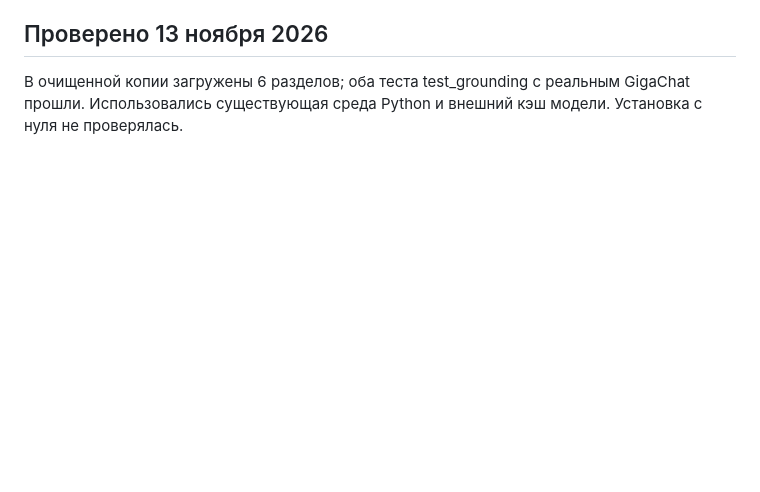
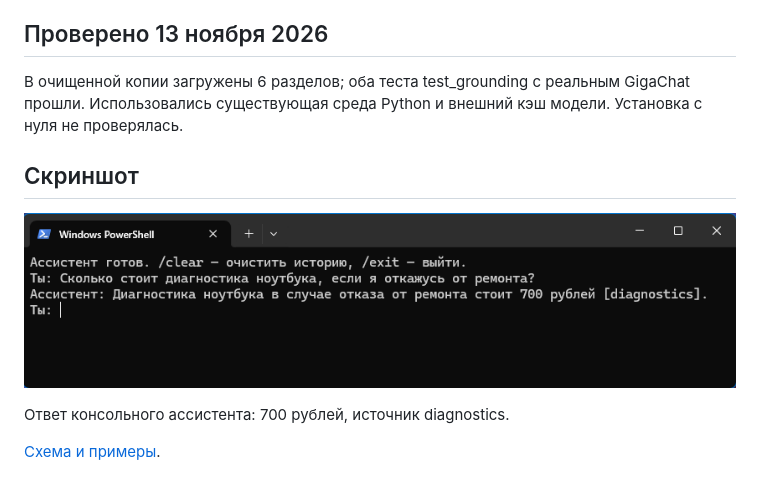
Before and after one commit to cifrarik812/rag-assistant, a Markdown page: README.md, the part around the change. Rendered like a GitHub page; pictures changed too: docs/screenshot.png (added); blank space fills up the shorter version.

Commit message:
Add user screenshot with accurate caption

```diff
--- a/README.md
+++ b/README.md
@@ -28,3 +28,11 @@ Python 3.11. Установите зависимости: `python -m pip install
 
 ## Проверено 13 ноября 2026
 В очищенной копии загружены 6 разделов; оба теста test_grounding с реальным GigaChat прошли. Использовались существующая среда Python и внешний кэш модели. Установка с нуля не проверялась.
+
+## Скриншот
+
+![Пример работы](docs/screenshot.png)
+
+Ответ консольного ассистента: 700 рублей, источник diagnostics.
+
+[Схема и примеры](EXAMPLES.md).
```
